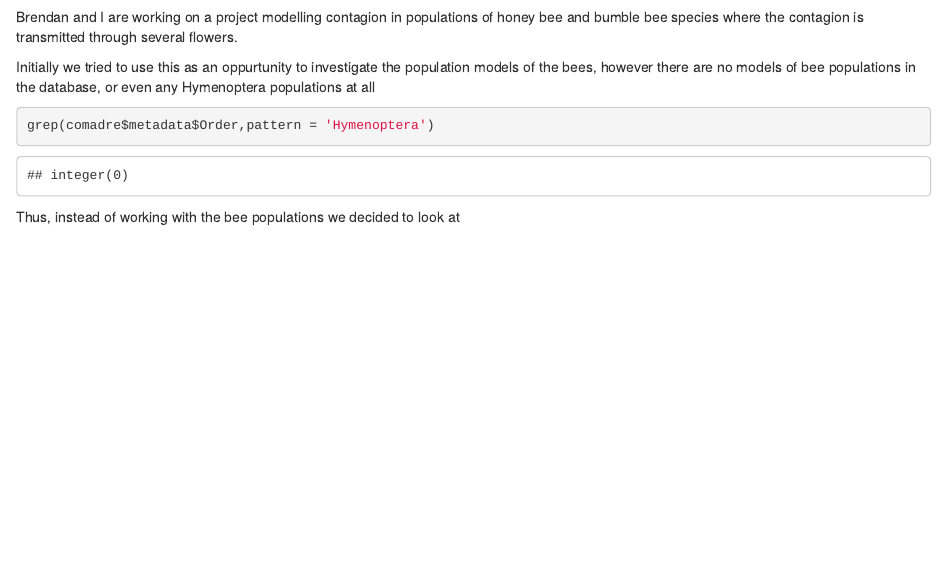
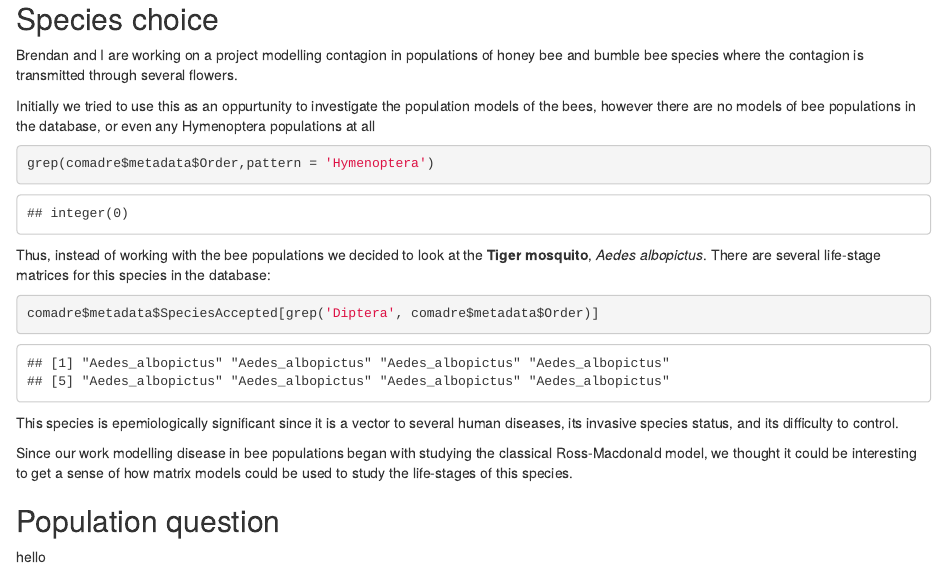
Before and after one commit to sfrosenb/FoQRAssignment3, an R Markdown document (Main.Rmd): the page in a window 1100 px wide, from 280 px down before the commit and from 300 px down after it, so that both start at the same text. Rendered offline with R 4.5, knitr and Pandoc, with nearby package versions; some code elsewhere in the file could not run offline.

Commit message:
brendans part 1

````diff
--- a/Main.Rmd
+++ b/Main.Rmd
@@ -12,6 +12,8 @@ load("COMADRE_v.2.0.1.RData")
 load("COMPADRE_v.4.0.1.RData")
 ```
 
+## Species choice
+
 Brendan and I are working on a project modelling contagion in populations of honey bee and bumble bee species where the contagion is transmitted through several flowers.
 
 Initially we tried to use this as an oppurtunity to investigate the population models of the bees, however there are no models of bee populations in the database, or even any Hymenoptera populations at all
@@ -20,4 +22,15 @@ Initially we tried to use this as an oppurtunity to investigate the population m
 grep(comadre$metadata$Order,pattern = 'Hymenoptera')
 ```
 
-Thus, instead of working with the bee populations we decided to look at
+Thus, instead of working with the bee populations we decided to look at the **Tiger mosquito**, *Aedes albopictus*. There are several life-stage matrices for this species in the database:
+
+```{r}
+comadre$metadata$SpeciesAccepted[grep('Diptera', comadre$metadata$Order)]
+```
+
+This species is epemiologically significant since it is a vector to several human diseases, its invasive species status, and its difficulty to control.
+
+Since our work modelling disease in bee populations began with studying the classical Ross-Macdonald model, we thought it could be interesting to get a sense of how matrix models could be used to study the life-stages of this species.
+
+## Population question
+hello
````
